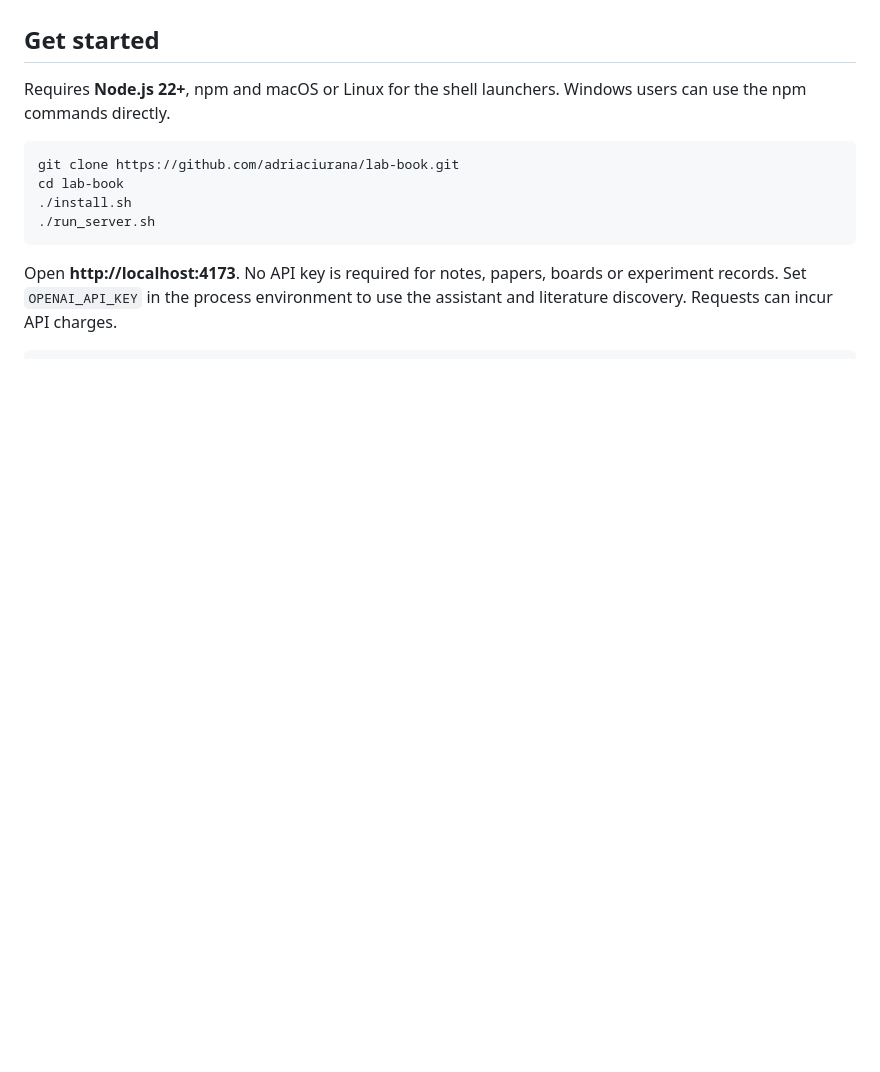
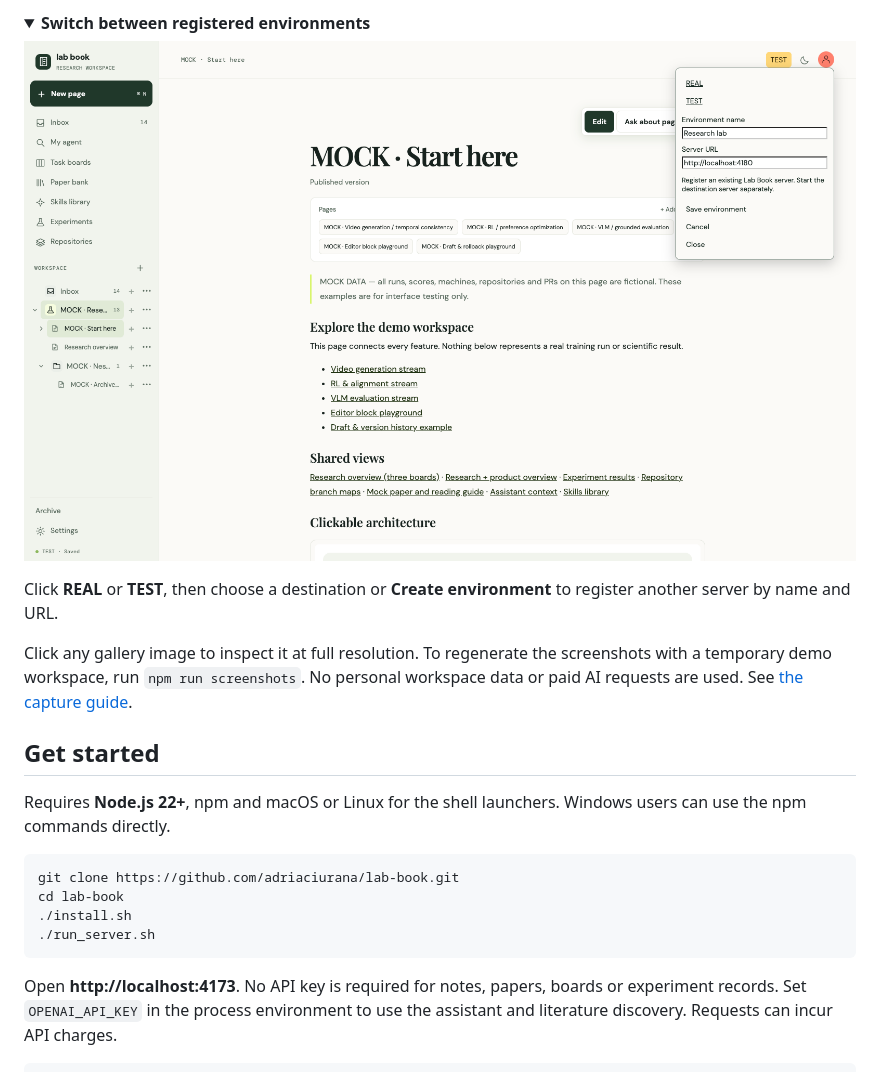
Before and after one commit to adriaciurana/lab-book, a Markdown page: README.md, the part around one of its changes. Rendered like a GitHub page; pictures changed too: docs/images/screenshots/environment-switching.png (added); folded sections open; blank space fills up the shorter version.

Commit message:
Add real application screenshots and visual workflow tour to README

```diff
--- a/README.md
+++ b/README.md
@@ -6,3 +54,17 @@ A local research workspace that connects papers, annotated PDFs, nested notes, t
+</td>
+</tr>
+</table>
+
+<details>
+<summary><strong>Switch between registered environments</strong></summary>
+
+![Environment menu with REAL and TEST destinations and the Create environment form](docs/images/screenshots/environment-switching.png)
+
+Click **REAL** or **TEST**, then choose a destination or **Create environment** to register another server by name and URL.
+
+</details>
+
+Click any gallery image to inspect it at full resolution. To regenerate the screenshots with a temporary demo workspace, run `npm run screenshots`. No personal workspace data or paid AI requests are used. See [the capture guide](docs/screenshots.md).
 
 ## Get started
 
```
Also changed, not shown: other parts of README.md (+48 -0 lines), docs/screenshots.md (added, +18 -0 lines), docs/images/screenshots/experiment-results.png (added), docs/images/screenshots/paper-annotations.png (added), docs/images/screenshots/repository-branches.png (added), docs/images/screenshots/research-workspace.png (added), docs/images/screenshots/task-boards.png (added), 2 other files.
